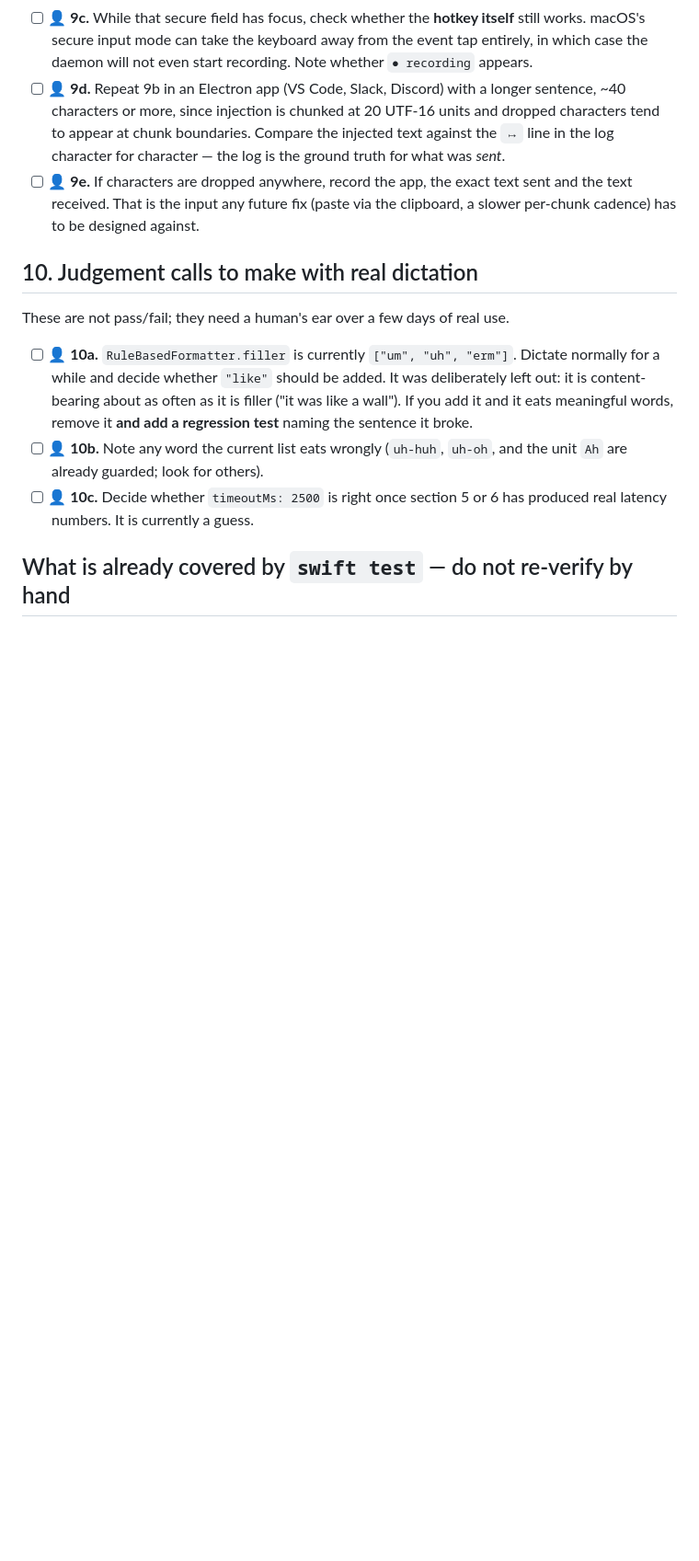
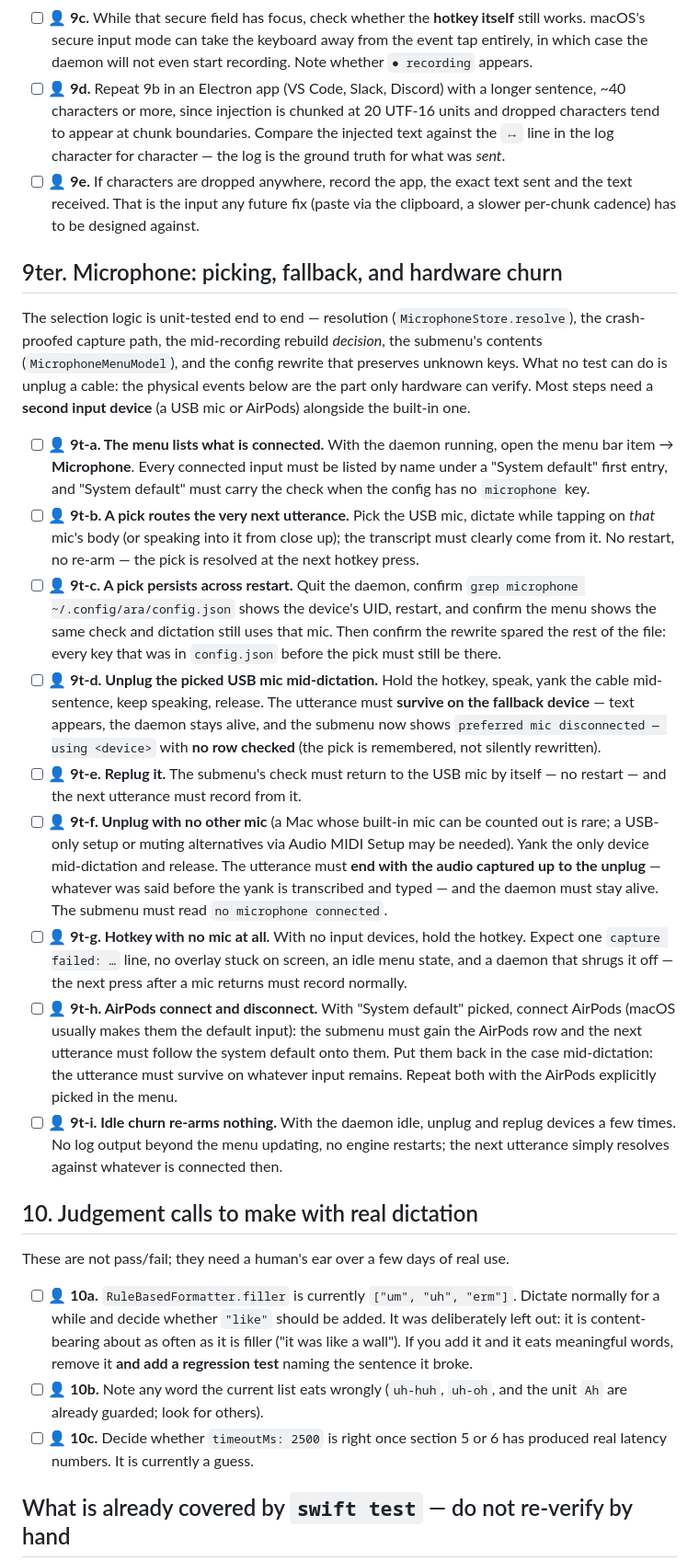
Before and after one commit to Karniej/ara-parrot, a Markdown page: docs/MANUAL-VERIFICATION.md, the part around one of its changes. Shown at 92% size. Drawn GitHub-style; blank space fills up the shorter version.

Commit message:
docs: document the microphone picker and its hardware checks
README gains the microphone key and the menu behaviour: follow the
system default live by default, pin via the menu, fall back visibly,
never lose an utterance to an unplug. MANUAL-VERIFICATION gains section
9ter — the checks only a hand on a cable can run: mid-dictation unplug
surviving on the fallback, unplug with no other mic ending the utterance
with the captured audio and a live daemon, AirPods connect/disconnect,
and a menu pick persisting across restart without disturbing the rest
of the config file.

Co-Authored-By: Claude Opus 5 (1M context) <noreply@anthropic.com>

```diff
--- a/docs/MANUAL-VERIFICATION.md
+++ b/docs/MANUAL-VERIFICATION.md
@@ -450,6 +450,59 @@ error, so this needs to be a known state rather than a surprise.
       text sent and the text received. That is the input any future fix (paste
       via the clipboard, a slower per-chunk cadence) has to be designed against.
 
+## 9ter. Microphone: picking, fallback, and hardware churn
+
+The selection logic is unit-tested end to end — resolution
+(`MicrophoneStore.resolve`), the crash-proofed capture path, the mid-recording
+rebuild *decision*, the submenu's contents (`MicrophoneMenuModel`), and the
+config rewrite that preserves unknown keys. What no test can do is unplug a
+cable: the physical events below are the part only hardware can verify. Most
+steps need a **second input device** (a USB mic or AirPods) alongside the
+built-in one.
+
+- [ ] 👤 **9t-a. The menu lists what is connected.** With the daemon running,
+      open the menu bar item → **Microphone**. Every connected input must be
+      listed by name under a "System default" first entry, and "System
+      default" must carry the check when the config has no `microphone` key.
+- [ ] 👤 **9t-b. A pick routes the very next utterance.** Pick the USB mic,
+      dictate while tapping on *that* mic's body (or speaking into it from
+      close up); the transcript must clearly come from it. No restart, no
+      re-arm — the pick is resolved at the next hotkey press.
+- [ ] 👤 **9t-c. A pick persists across restart.** Quit the daemon, confirm
+      `grep microphone ~/.config/ara/config.json` shows the device's UID,
+      restart, and confirm the menu shows the same check and dictation still
+      uses that mic. Then confirm the rewrite spared the rest of the file:
+      every key that was in `config.json` before the pick must still be there.
+- [ ] 👤 **9t-d. Unplug the picked USB mic mid-dictation.** Hold the hotkey,
+      speak, yank the cable mid-sentence, keep speaking, release. The
+      utterance must **survive on the fallback device** — text appears, the
+      daemon stays alive, and the submenu now shows
+      `preferred mic disconnected — using <device>` with **no row checked**
+      (the pick is remembered, not silently rewritten).
+- [ ] 👤 **9t-e. Replug it.** The submenu's check must return to the USB mic
+      by itself — no restart — and the next utterance must record from it.
+- [ ] 👤 **9t-f. Unplug with no other mic** (a Mac whose built-in mic can be
+      counted out is rare; a USB-only setup or muting alternatives via Audio
+      MIDI Setup may be needed). Yank the only device mid-dictation and
+      release. The utterance must **end with the audio captured up to the
+      unplug** — whatever was said before the yank is transcribed and typed —
+      and the daemon must stay alive. The submenu must read
+      `no microphone connected`.
+- [ ] 👤 **9t-g. Hotkey with no mic at all.** With no input devices, hold the
+      hotkey. Expect one `capture failed: …` line, no overlay stuck on
+      screen, an idle menu state, and a daemon that shrugs it off — the next
+      press after a mic returns must record normally.
+- [ ] 👤 **9t-h. AirPods connect and disconnect.** With "System default"
+      picked, connect AirPods (macOS usually makes them the default input):
+      the submenu must gain the AirPods row and the next utterance must
+      follow the system default onto them. Put them back in the case
+      mid-dictation: the utterance must survive on whatever input remains.
+      Repeat both with the AirPods explicitly picked in the menu.
+- [ ] 👤 **9t-i. Idle churn re-arms nothing.** With the daemon idle, unplug
+      and replug devices a few times. No log output beyond the menu updating,
+      no engine restarts; the next utterance simply resolves against whatever
+      is connected then.
+
 ## 10. Judgement calls to make with real dictation
 
 These are not pass/fail; they need a human's ear over a few days of real use.
```
Also changed, not shown: other parts of docs/MANUAL-VERIFICATION.md (+9 -0 lines), README.md (+17 -1 lines).
